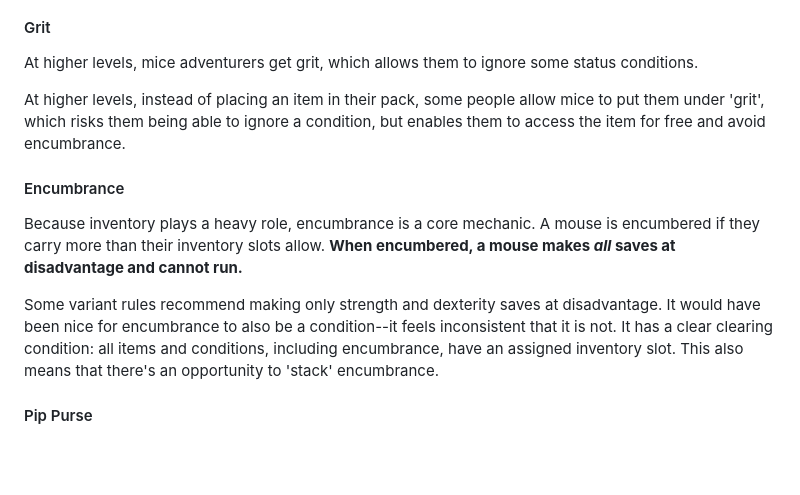
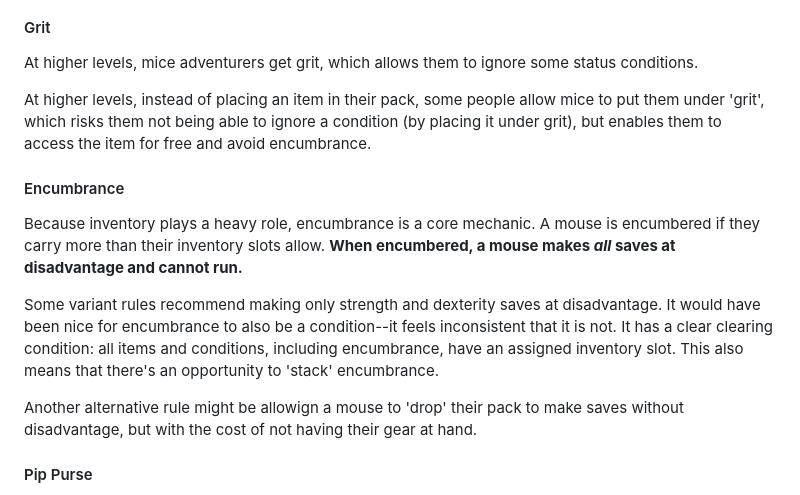
Before and after one commit to thatrandybrown/thatrandybrown.github.io, a Markdown page: content/notes/1725651362.md, the part around the change. Rendered like a GitHub page; blank space fills up the shorter version.

Commit message:
adding additional notes after review

```diff
--- a/content/notes/1725651362.md
+++ b/content/notes/1725651362.md
@@ -34,13 +34,15 @@ Some variant rules that allowed a dexterity save to get an item from the pack as
 
 At higher levels, mice adventurers get grit, which allows them to ignore some status conditions.
 
-At higher levels, instead of placing an item in their pack, some people allow mice to put them under 'grit', which risks them being able to ignore a condition, but enables them to access the item for free and avoid encumbrance.
+At higher levels, instead of placing an item in their pack, some people allow mice to put them under 'grit', which risks them not being able to ignore a condition (by placing it under grit), but enables them to access the item for free and avoid encumbrance.
 
 #### Encumbrance
 
 Because inventory plays a heavy role, encumbrance is a core mechanic. A mouse is encumbered if they carry more than their inventory slots allow. **When encumbered, a mouse makes _all_ saves at disadvantage and cannot run.**
 
 Some variant rules recommend making only strength and dexterity saves at disadvantage. It would have been nice for encumbrance to also be a condition--it feels inconsistent that it is not. It has a clear clearing condition: all items and conditions, including encumbrance, have an assigned inventory slot. This also means that there's an opportunity to 'stack' encumbrance.
+
+Another alternative rule might be allowign a mouse to 'drop' their pack to make saves without disadvantage, but with the cost of not having their gear at hand.
 
 #### Pip Purse
 
```
